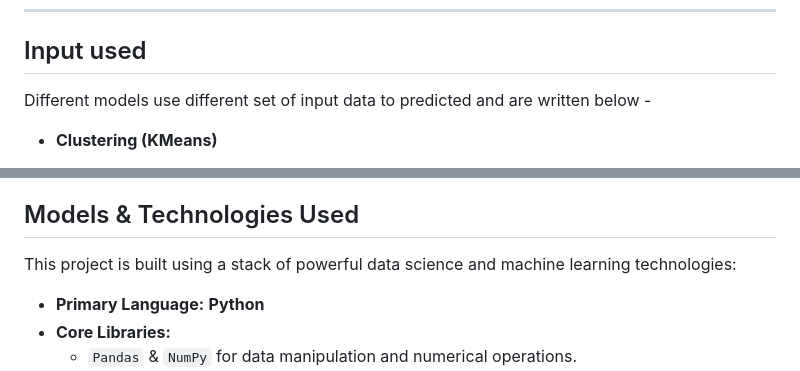
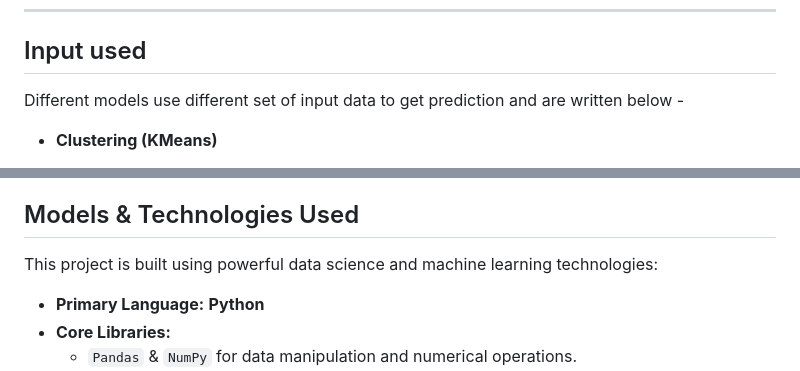
Before and after one commit to ATHUL-K-A/Customer_Segmentation, a Markdown page: readme.md, 2 parts joined by grey strips. GitHub-like rendering.

```diff
--- a/readme.md
+++ b/readme.md
@@ -23,7 +24,7 @@ Note- i don't own this dataset and all it's user rights are based on kaggle and
 -----
 
 ## Input used
-Different models use different set of input data to predicted and are written below -
+Different models use different set of input data to get prediction and are written below -
 
 * **Clustering (KMeans)**
 
@@ -39,7 +40,7 @@ Different models use different set of input data to predicted and are written be
 
 ## Models & Technologies Used
 
-This project is built using a stack of powerful data science and machine learning technologies:
+This project is built using powerful data science and machine learning technologies:
 
   * **Primary Language:** **Python**
   * **Core Libraries:**
```
Also changed, not shown: other parts of readme.md (+1 -0 lines).
